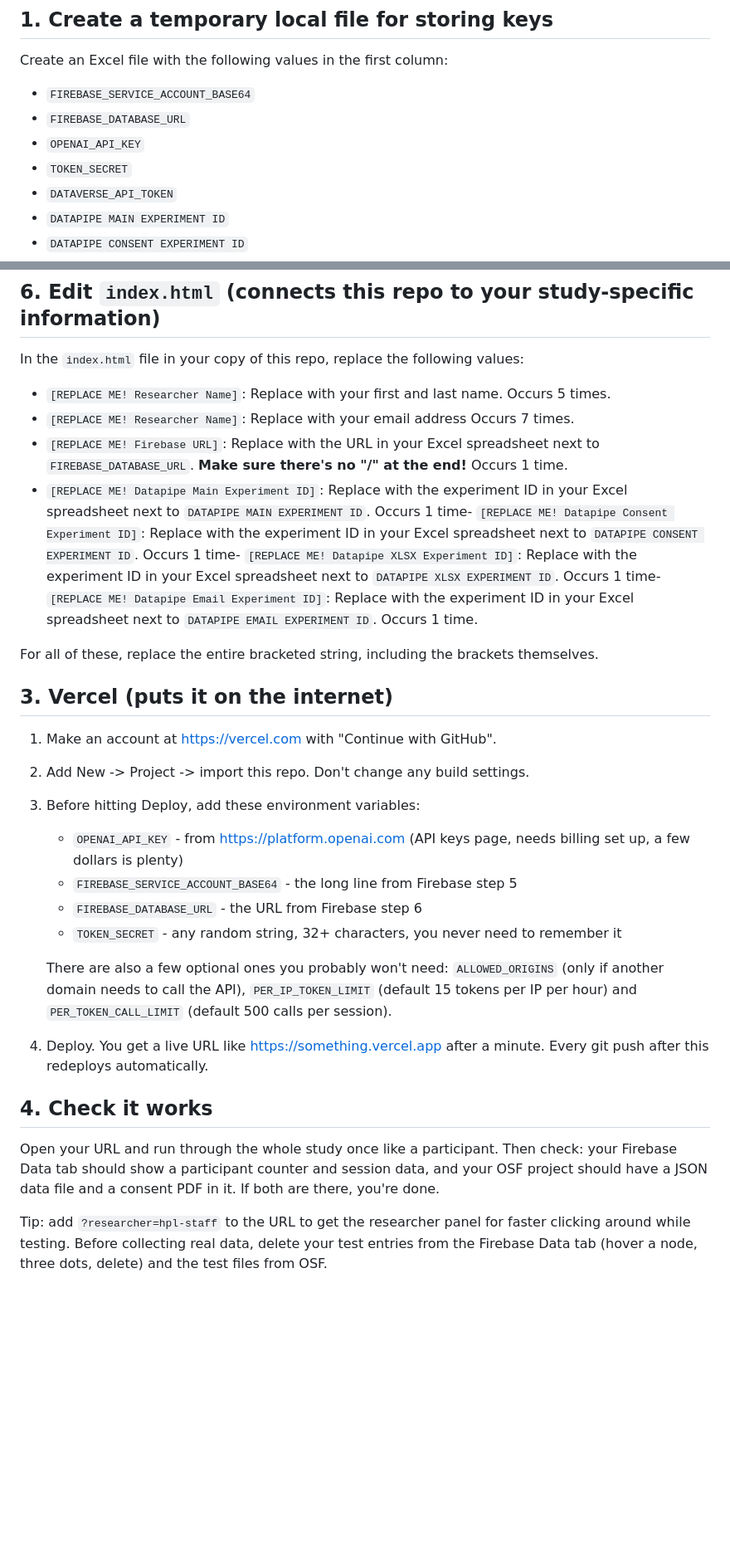
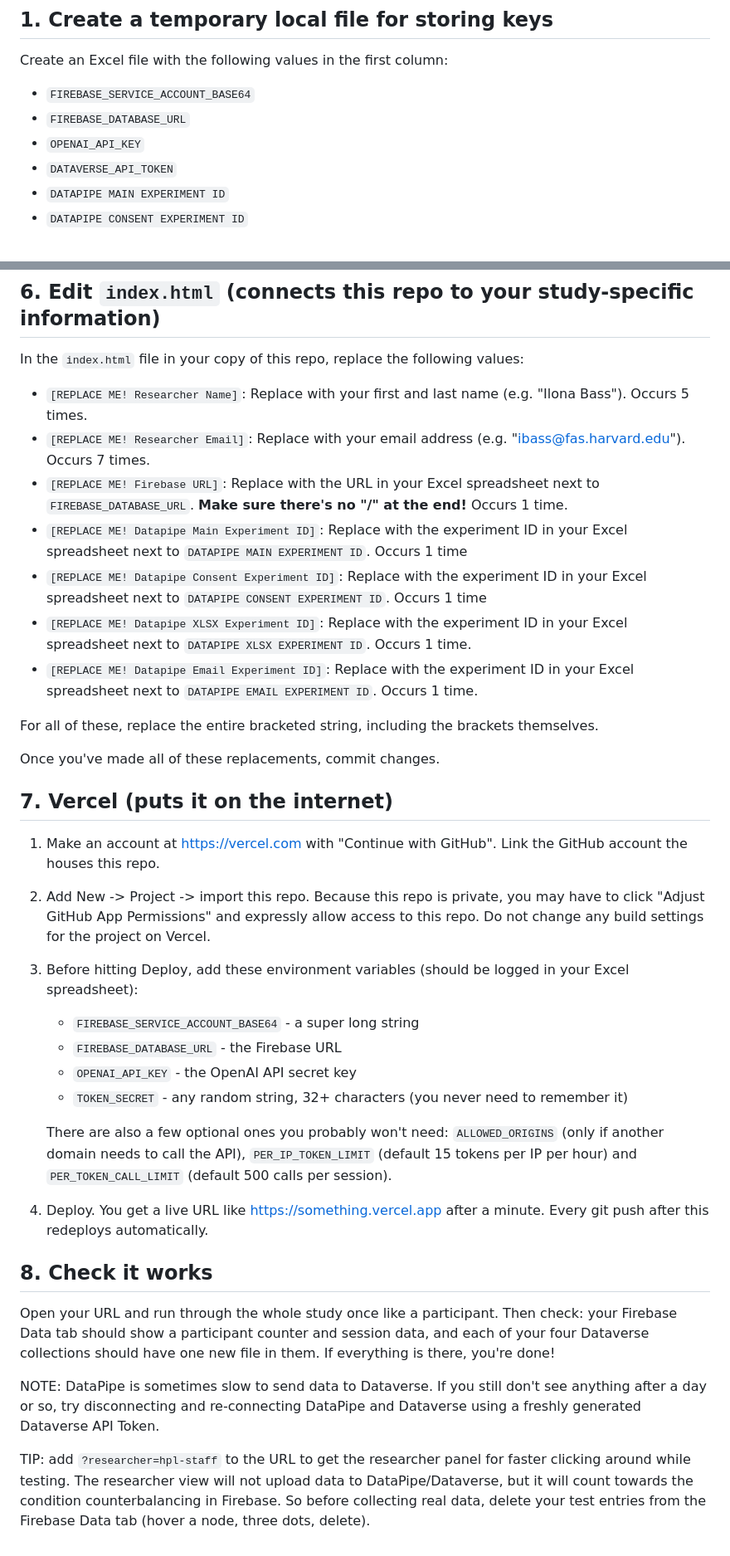
Before and after one commit to ilonabass/hpl-study-LB-TEMPLATE, a Markdown page: SETUP.md, 2 parts joined by grey strips. Shown at 83% size. Drawn GitHub-style; blank space fills up the shorter version.

Commit message:
Finalize instructions in SETUP.md

```diff
--- a/SETUP.md
+++ b/SETUP.md
@@ -12,7 +12,6 @@ Create an Excel file with the following values in the first column:
    - `FIREBASE_SERVICE_ACCOUNT_BASE64`
    - `FIREBASE_DATABASE_URL`
    - `OPENAI_API_KEY`
-   - `TOKEN_SECRET`
    - `DATAVERSE_API_TOKEN`
    - `DATAPIPE MAIN EXPERIMENT ID`
    - `DATAPIPE CONSENT EXPERIMENT ID`
@@ -124,42 +123,47 @@ This stores participant IDs, condition assignments, and the shared chatbot cache
 ## 6. Edit `index.html` (connects this repo to your study-specific information)
 
 In the `index.html` file in your copy of this repo, replace the following values:
--  `[REPLACE ME! Researcher Name]`: Replace with your first and last name. Occurs 5 times.
--  `[REPLACE ME! Researcher Name]`: Replace with your email address Occurs 7 times.
+-  `[REPLACE ME! Researcher Name]`: Replace with your first and last name (e.g. "Ilona Bass"). Occurs 5 times.
+-  `[REPLACE ME! Researcher Email]`: Replace with your email address (e.g. "ibass@fas.harvard.edu"). Occurs 7 times.
 -  `[REPLACE ME! Firebase URL]`: Replace with the URL in your Excel spreadsheet next to `FIREBASE_DATABASE_URL`. **Make sure there's no "/" at the end!** Occurs 1 time.
--  `[REPLACE ME! Datapipe Main Experiment ID]`: Replace with the experiment ID in your Excel spreadsheet next to `DATAPIPE MAIN EXPERIMENT ID`. Occurs 1 time-  `[REPLACE ME! Datapipe Consent Experiment ID]`: Replace with the experiment ID in your Excel spreadsheet next to `DATAPIPE CONSENT EXPERIMENT ID`. Occurs 1 time-  `[REPLACE ME! Datapipe XLSX Experiment ID]`: Replace with the experiment ID in your Excel spreadsheet next to `DATAPIPE XLSX EXPERIMENT ID`. Occurs 1 time-  `[REPLACE ME! Datapipe Email Experiment ID]`: Replace with the experiment ID in your Excel spreadsheet next to `DATAPIPE EMAIL EXPERIMENT ID`. Occurs 1 time.
+-  `[REPLACE ME! Datapipe Main Experiment ID]`: Replace with the experiment ID in your Excel spreadsheet next to `DATAPIPE MAIN EXPERIMENT ID`. Occurs 1 time
+-  `[REPLACE ME! Datapipe Consent Experiment ID]`: Replace with the experiment ID in your Excel spreadsheet next to `DATAPIPE CONSENT EXPERIMENT ID`. Occurs 1 time
+-  `[REPLACE ME! Datapipe XLSX Experiment ID]`: Replace with the experiment ID in your Excel spreadsheet next to `DATAPIPE XLSX EXPERIMENT ID`. Occurs 1 time.
+-  `[REPLACE ME! Datapipe Email Experiment ID]`: Replace with the experiment ID in your Excel spreadsheet next to `DATAPIPE EMAIL EXPERIMENT ID`. Occurs 1 time.
 
 For all of these, replace the entire bracketed string, including the brackets themselves.
 
-## 3. Vercel (puts it on the internet)
+Once you've made all of these replacements, commit changes.
 
-1. Make an account at https://vercel.com with "Continue with GitHub".
-2. Add New -> Project -> import this repo. Don't change any build settings.
-3. Before hitting Deploy, add these environment variables:
+## 7. Vercel (puts it on the internet)
 
-   - `OPENAI_API_KEY` - from https://platform.openai.com (API keys page, needs
-     billing set up, a few dollars is plenty)
-   - `FIREBASE_SERVICE_ACCOUNT_BASE64` - the long line from Firebase step 5
-   - `FIREBASE_DATABASE_URL` - the URL from Firebase step 6
-   - `TOKEN_SECRET` - any random string, 32+ characters, you never need to
-     remember it
+1. Make an account at https://vercel.com with "Continue with GitHub". Link the GitHub account the houses this repo.
+2. Add New -> Project -> import this repo. Because this repo is private, you may have to click "Adjust GitHub App Permissions" and expressly allow access to this repo. Do not change any build settings for the project on Vercel.
+4. Before hitting Deploy, add these environment variables (should be logged in your Excel spreadsheet):
+
+   - `FIREBASE_SERVICE_ACCOUNT_BASE64` - a super long string
+   - `FIREBASE_DATABASE_URL` - the Firebase URL
+   - `OPENAI_API_KEY` - the OpenAI API secret key
+   - `TOKEN_SECRET` - any random string, 32+ characters (you never need to
+     remember it)
 
    There are also a few optional ones you probably won't need: `ALLOWED_ORIGINS`
    (only if another domain needs to call the API), `PER_IP_TOKEN_LIMIT` (default
    15 tokens per IP per hour) and `PER_TOKEN_CALL_LIMIT` (default 500 calls per
    session).
 
-4. Deploy. You get a live URL like https://something.vercel.app after a minute.
+5. Deploy. You get a live URL like https://something.vercel.app after a minute.
    Every git push after this redeploys automatically.
 
-## 4. Check it works
+## 8. Check it works
 
 Open your URL and run through the whole study once like a participant. Then check:
-your Firebase Data tab should show a participant counter and session data, and your
-OSF project should have a JSON data file and a consent PDF in it. If both are there,
-you're done.
+your Firebase Data tab should show a participant counter and session data, and each of your four
+Dataverse collections should have one new file in them. If everything is there, you're done!
 
-Tip: add `?researcher=hpl-staff` to the URL to get the researcher panel for faster
-clicking around while testing. Before collecting real data, delete your test entries
-from the Firebase Data tab (hover a node, three dots, delete) and the test files
-from OSF.
+NOTE: DataPipe is sometimes slow to send data to Dataverse. If you still don't see anything after a day or so, try disconnecting and re-connecting DataPipe and Dataverse using a freshly generated Dataverse API Token.
+
+TIP: add `?researcher=hpl-staff` to the URL to get the researcher panel for faster
+clicking around while testing. The researcher view will not upload data to DataPipe/Dataverse,
+but it will count towards the condition counterbalancing in Firebase. So before collecting real data,
+delete your test entries from the Firebase Data tab (hover a node, three dots, delete).
```
